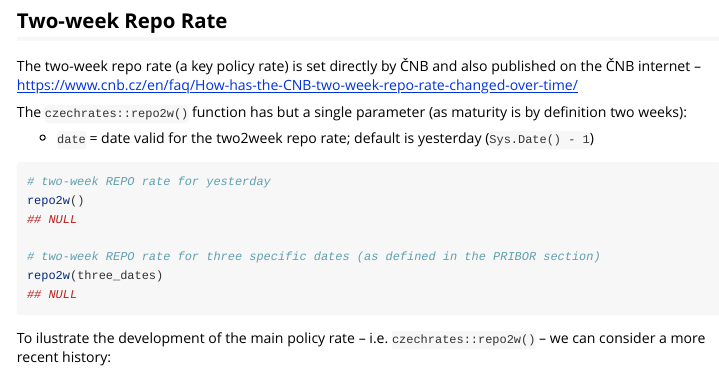
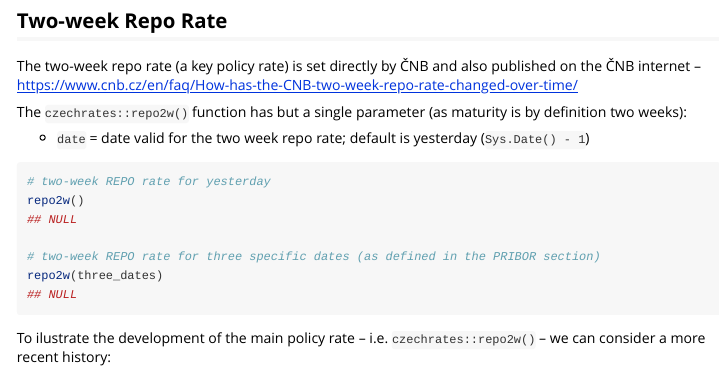
Before and after one commit to jla-data/czechrates, an R Markdown document (vignettes/vignette.Rmd): the page in a window 1100 px wide, from 1480 px down. Rendered offline with R 4.5, knitr and Pandoc, with nearby package versions; some code elsewhere in the file could not run offline; common packages that the code uses without loading them are loaded.

Commit message:
typo in vignette

````diff
--- a/vignettes/vignette.Rmd
+++ b/vignettes/vignette.Rmd
@@ -76,7 +76,7 @@ The two-week repo rate (a key policy rate) is set directly by ČNB and also publ
 
 The `czechrates::repo2w()` function has but a single parameter (as maturity is by definition two weeks):
 
-- `date` = date valid for the two2week repo rate; default is yesterday (`Sys.Date() - 1`)
+- `date` = date valid for the two week repo rate; default is yesterday (`Sys.Date() - 1`)
 
 ```{r repo-rate}
 # two-week REPO rate for yesterday
````
